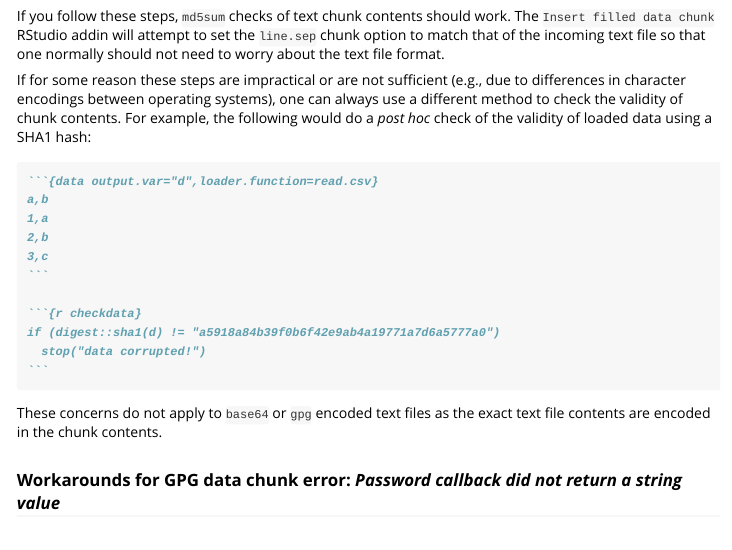
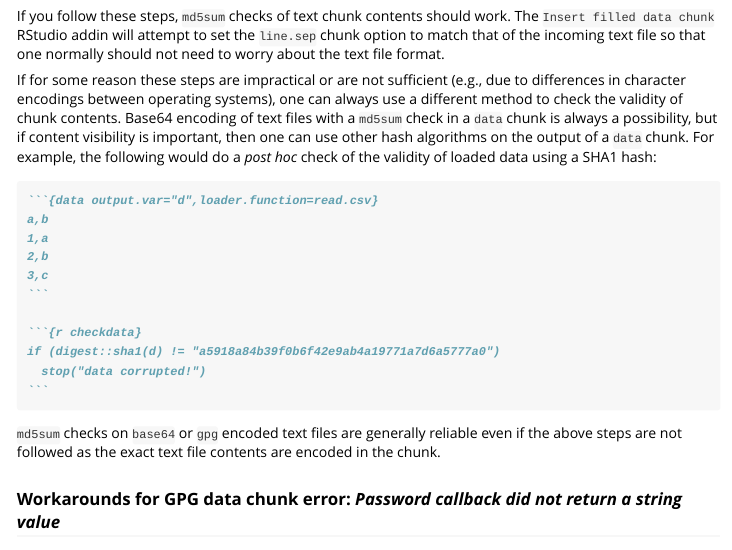
Before and after one commit to dmkaplan2000/knitrdata, an R Markdown document (vignettes/data_language_engine_vignette.Rmd): the page in a window 1100 px wide, from 15640 px down. Rendered offline with R 4.5, knitr and Pandoc, with nearby package versions; some code elsewhere in the file could not run offline; long lines of code are wrapped.

Commit message:
Minor changes to vignette

`````diff
--- a/vignettes/data_language_engine_vignette.Rmd
+++ b/vignettes/data_language_engine_vignette.Rmd
@@ -811,7 +811,7 @@ Using `md5sum` checks on text chunks that are not encoded (i.e., `'asis'`) can b
 
 If you follow these steps, `md5sum` checks of text chunk contents should work. The `Insert filled data chunk` RStudio addin will attempt to set the `line.sep` chunk option to match that of the incoming text file so that one normally should not need to worry about the text file format.
 
-If for some reason these steps are impractical or are not sufficient (e.g., due to differences in character encodings between operating systems), one can always use a different method to check the validity of chunk contents. For example, the following would do a *post hoc* check of the validity of loaded data using a SHA1 hash:
+If for some reason these steps are impractical or are not sufficient (e.g., due to differences in character encodings between operating systems), one can always use a different method to check the validity of chunk contents. Base64 encoding of text files with a `md5sum` check in a `data` chunk is always a possibility, but if content visibility is important, then one can use other hash algorithms on the output of a `data` chunk. For example, the following would do a *post hoc* check of the validity of loaded data using a SHA1 hash:
 
 ````markdown
 `r ''````{data output.var="d",loader.function=read.csv}
@@ -839,7 +839,7 @@ if (digest::sha1(d) != "a5918a84b39f0b6f42e9ab4a19771a7d6a5777a0")
   stop("data corrupted!")
 ```
 
-These concerns do not apply to `base64` or `gpg` encoded text files as the exact text file contents are encoded in the chunk contents.
+`md5sum` checks on `base64` or `gpg` encoded text files are generally reliable even if the above steps are not followed as the exact text file contents are encoded in the chunk.
 
 ### Workarounds for GPG data chunk error: *Password callback did not return a string value*
 
`````
Also changed, not shown: NEWS.md (+5 -0 lines), 1 other file.
